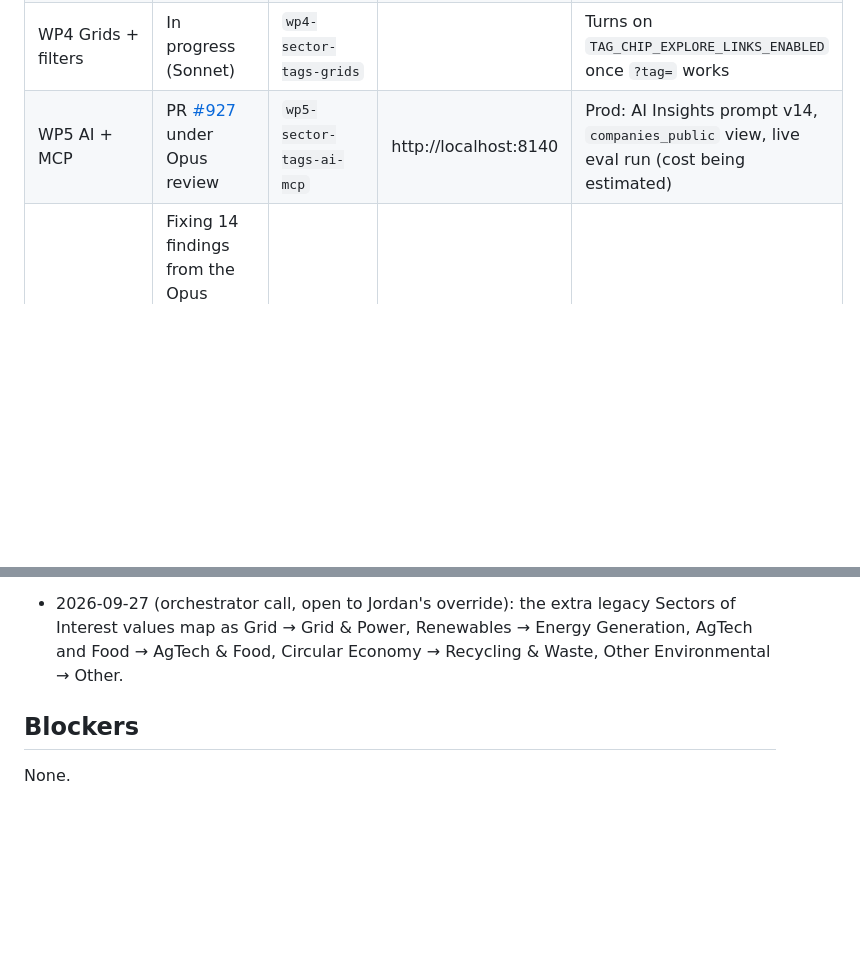
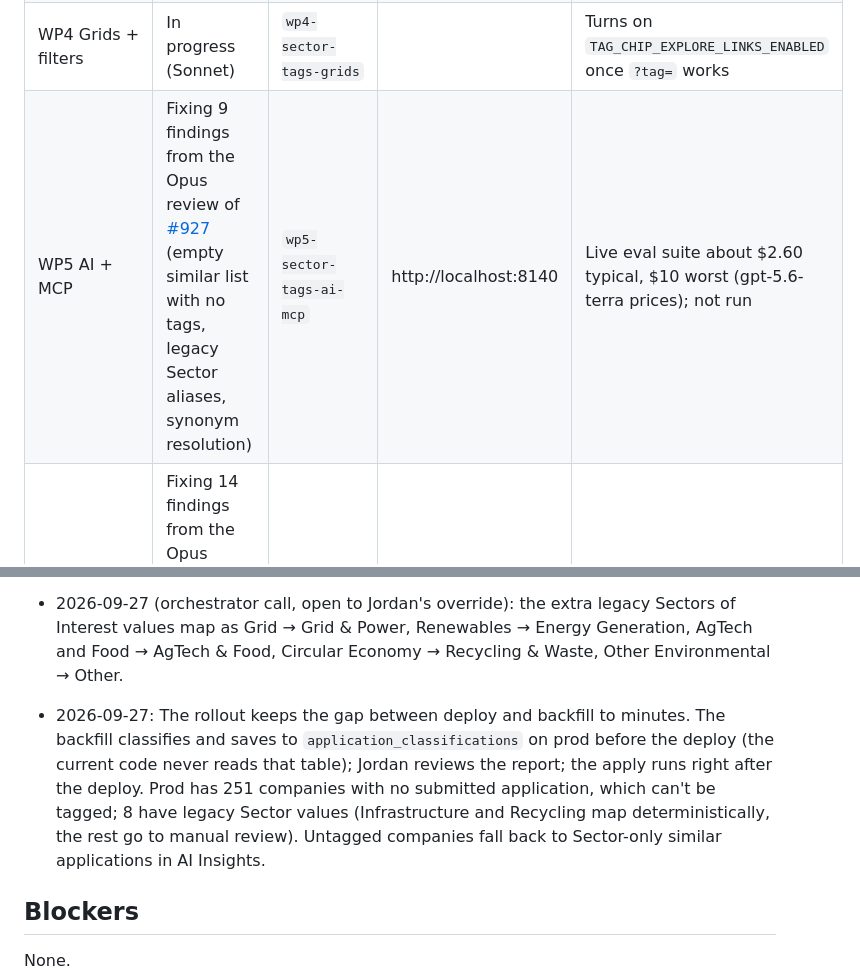
Before and after one commit to E8Angels/mockups, a Markdown page: application-sector-and-tags/implementation-status.md, 2 parts joined by grey strips. Drawn GitHub-style; blank space fills up the shorter version.

Commit message:
application-sector-and-tags: rollout ordering, WP5 review

```diff
--- a/application-sector-and-tags/implementation-status.md
+++ b/application-sector-and-tags/implementation-status.md
@@ -9,7 +9,7 @@ Last updated: 2026-09-27. Update this file as work moves.
 | WP2 Tagging | In progress (Opus) | `wp2-sector-tags-tagging` | | Backfill about $2.60 on GPT-6 Luna batch; live runs need approval |
 | WP3 Components + record page | **Merged** ([#923](https://github.com/E8Angels/e8-portal/pull/923), `b9f95307`) after Opus review; 13 fixes | `wp3-sector-tags-components` | http://localhost:8130 | Tag picker `mode="assign"` in edit mode, `mode="filter"` for filters |
 | WP4 Grids + filters | In progress (Sonnet) | `wp4-sector-tags-grids` | | Turns on `TAG_CHIP_EXPLORE_LINKS_ENABLED` once `?tag=` works |
-| WP5 AI + MCP | PR [#927](https://github.com/E8Angels/e8-portal/pull/927) under Opus review | `wp5-sector-tags-ai-mcp` | http://localhost:8140 | Prod: AI Insights prompt v14, `companies_public` view, live eval run (cost being estimated) |
+| WP5 AI + MCP | Fixing 9 findings from the Opus review of [#927](https://github.com/E8Angels/e8-portal/pull/927) (empty similar list with no tags, legacy Sector aliases, synonym resolution) | `wp5-sector-tags-ai-mcp` | http://localhost:8140 | Live eval suite about $2.60 typical, $10 worst (gpt-5.6-terra prices); not run |
 | WP6 Lists admin | Fixing 14 findings from the Opus review of [#925](https://github.com/E8Angels/e8-portal/pull/925) (merge vs exclusions, seed reload reverting admin edits, refresh failures) | `wp6-sector-tags-lists-admin` | http://localhost:8160 | Moves to Opus if it fails review again |
 | WP7 Label sweep + Sectors of Interest | Fixing Opus review findings on [#926](https://github.com/E8Angels/e8-portal/pull/926): validation would block ~90 members' profile saves; 6 legacy values unmapped | `wp7-sector-tags-labels` | http://localhost:8150 | e8angels-com branch `wp7-sector-tags-sector-field` (`fcde436`), local only |
 | Rollout | Not started | | | Every step needs Jordan's approval |
@@ -26,6 +26,8 @@ Last updated: 2026-09-27. Update this file as work moves.
 - 2026-09-27: WP0 decisions (Jordan): accept the run-to-run shortfall, with 2–1 splits going to `needs_review`; classify directly with no brief step; remove the "most companies have one" Business type wording. Production model: GPT-6 Luna, low effort, union tags (plan decisions 8–9).
 
 - 2026-09-27 (orchestrator call, open to Jordan's override): the extra legacy Sectors of Interest values map as Grid → Grid & Power, Renewables → Energy Generation, AgTech and Food → AgTech & Food, Circular Economy → Recycling & Waste, Other Environmental → Other.
+
+- 2026-09-27: The rollout keeps the gap between deploy and backfill to minutes. The backfill classifies and saves to `application_classifications` on prod before the deploy (the current code never reads that table); Jordan reviews the report; the apply runs right after the deploy. Prod has 251 companies with no submitted application, which can't be tagged; 8 have legacy Sector values (Infrastructure and Recycling map deterministically, the rest go to manual review). Untagged companies fall back to Sector-only similar applications in AI Insights.
 
 ## Blockers
 
```
